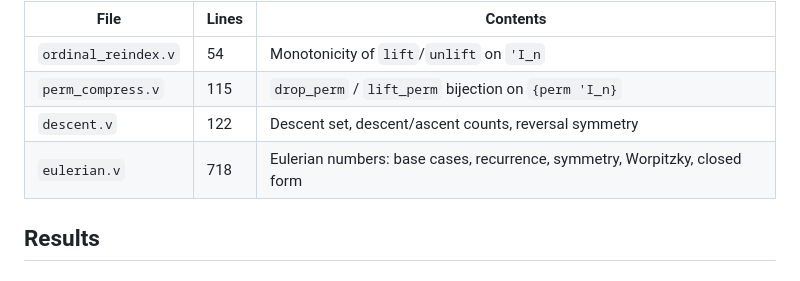
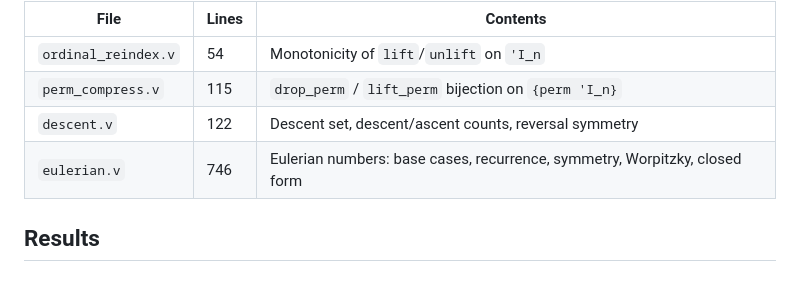
Before and after one commit to LLM4Rocq/mathcomp-eulerian, a Markdown page: README.md, the part around the change. GitHub-like rendering.

Commit message:
docs(readme): correct eulerian.v line count

```diff
--- a/README.md
+++ b/README.md
@@ -21,7 +21,7 @@ ordinal_reindex.v  →  perm_compress.v  →  descent.v  →  eulerian.v
 | `ordinal_reindex.v` | 54 | Monotonicity of `lift`/`unlift` on `'I_n` |
 | `perm_compress.v` | 115 | `drop_perm` / `lift_perm` bijection on `{perm 'I_n}` |
 | `descent.v` | 122 | Descent set, descent/ascent counts, reversal symmetry |
-| `eulerian.v` | 718 | Eulerian numbers: base cases, recurrence, symmetry, Worpitzky, closed form |
+| `eulerian.v` | 746 | Eulerian numbers: base cases, recurrence, symmetry, Worpitzky, closed form |
 
 ## Results
 
```
